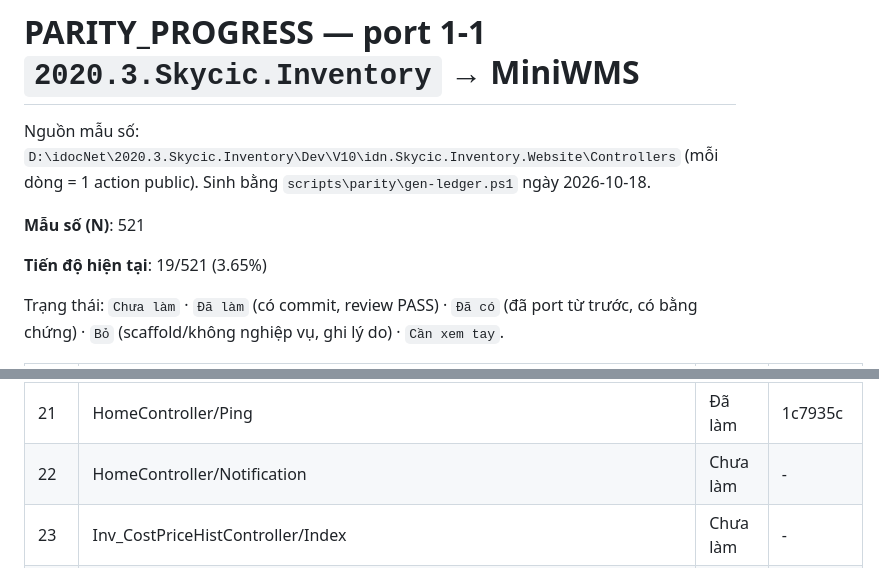
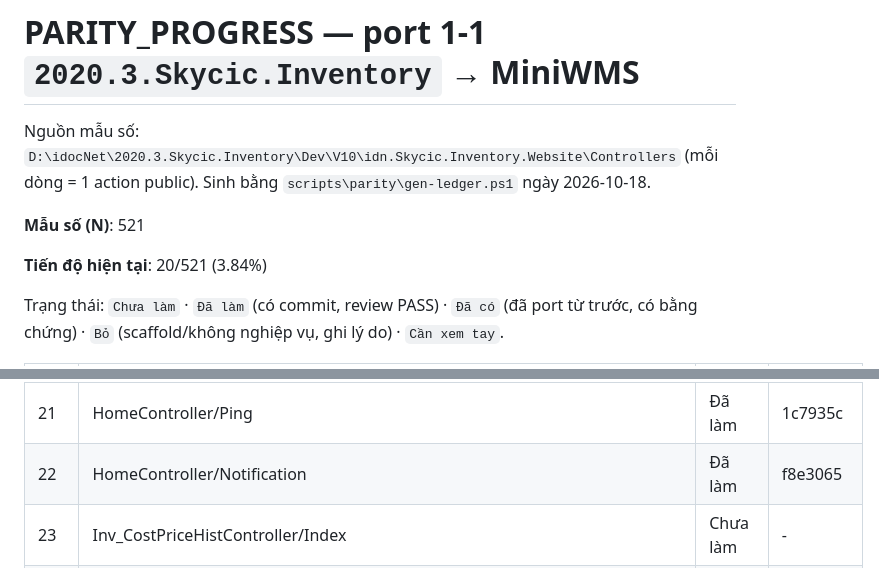
Before and after one commit to Tranletrungkien1705/MiniWMS, a Markdown page: PARITY_PROGRESS.md, 2 parts joined by grey strips. GitHub-like rendering.

Commit message:
docs(parity): HomeController/Notification -> Đã làm (20/521 (3.84%))
Co-Authored-By: Claude Opus 5.5 <noreply@anthropic.com>

```diff
--- a/PARITY_PROGRESS.md
+++ b/PARITY_PROGRESS.md
@@ -4,7 +4,7 @@ Nguồn mẫu số: `D:\idocNet\2020.3.Skycic.Inventory\Dev\V10\idn.Skycic.Inven
 
 **Mẫu số (N)**: 521
 
-**Tiến độ hiện tại**: 19/521 (3.65%)
+**Tiến độ hiện tại**: 20/521 (3.84%)
 
 Trạng thái: `Chưa làm` · `Đã làm` (có commit, review PASS) · `Đã có` (đã port từ trước, có bằng chứng) · `Bỏ` (scaffold/không nghiệp vụ, ghi lý do) · `Cần xem tay`.
 
@@ -31,7 +31,7 @@ Trạng thái: `Chưa làm` · `Đã làm` (có commit, review PASS) · `Đã c
 | 19 | HomeController/About | Đã làm | 0f75067 |
 | 20 | HomeController/Contact | Đã làm | 816643c |
 | 21 | HomeController/Ping | Đã làm | 1c7935c |
-| 22 | HomeController/Notification | Chưa làm | - |
+| 22 | HomeController/Notification | Đã làm | f8e3065 |
 | 23 | Inv_CostPriceHistController/Index | Chưa làm | - |
 | 24 | Inv_CostPriceHistController/DoSearch_Inv_CostPriceHist | Chưa làm | - |
 | 25 | Inv_CostPriceHistController/Save | Chưa làm | - |
```
